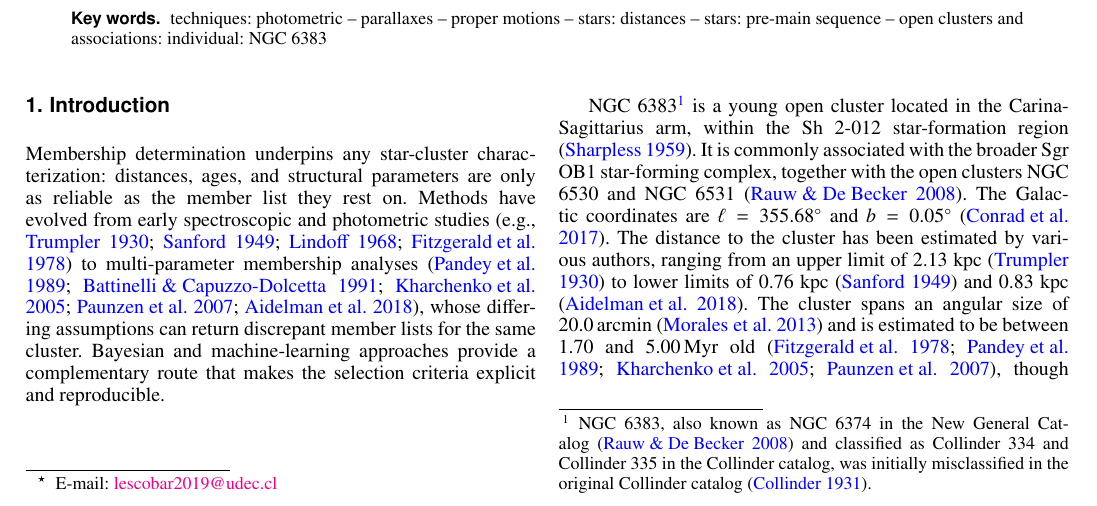
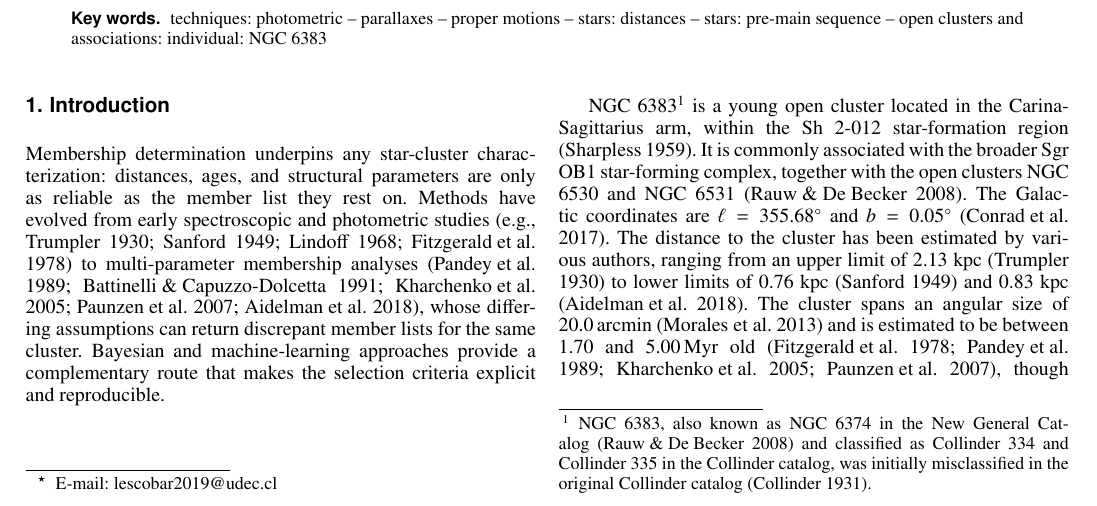
Before and after one commit to notluquis/paper-ngc6383-aa52082-24, a LaTeX paper (submission_package/clean_source/aanda.tex): part of page 1 of 30, cut so that both start at the same text. Compiled offline with pdfLaTeX.

Commit message:
aa52082-24: enlaces sin color (pedido del editor, correo 15/09)
hypersetup pasa de colorlinks=true (azul) a hidelinks: el texto del PDF
queda sin color en los enlaces, como pide la oficina editorial. Recompila
limpio a 30 pp, 0 errores, 0 indefinidas, 0 overfull.

Co-Authored-By: Claude Opus 5 (1M context) <noreply@anthropic.com>
Claude-Session: https://claude.ai/code/session_01BmnSGp4sVgihhGBuhW4w63

```diff
--- a/submission_package/clean_source/aanda.tex
+++ b/submission_package/clean_source/aanda.tex
@@ -5,7 +5,7 @@
 \usepackage{booktabs}
 \usepackage{natbib}
 \usepackage{hyperref}
-\hypersetup{colorlinks=true,linkcolor=blue,citecolor=blue}
+\hypersetup{hidelinks}
 \begin{document}
 
    \title{Characterizing NGC 6383: A study of fundamental properties, pre-main sequence stars, mass segregation, and age using \textit{Gaia} DR3 and 2MASS}
```
